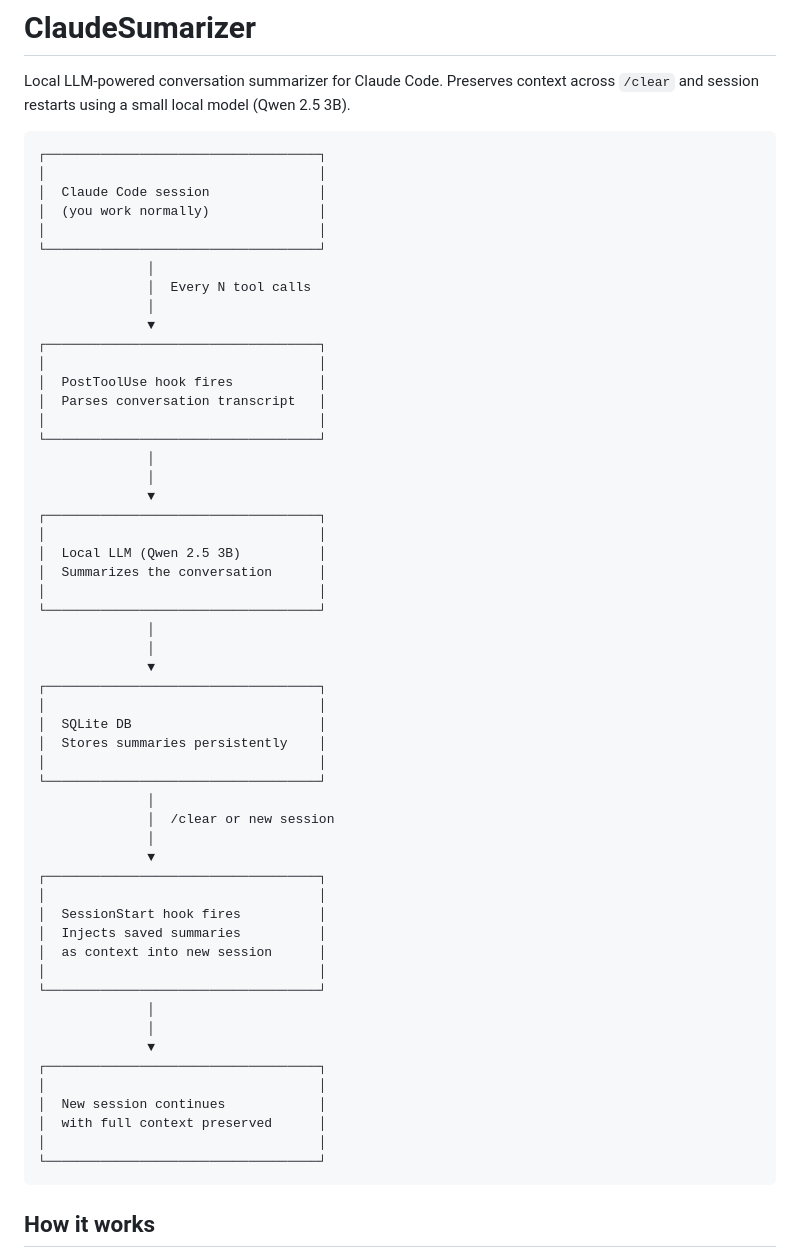
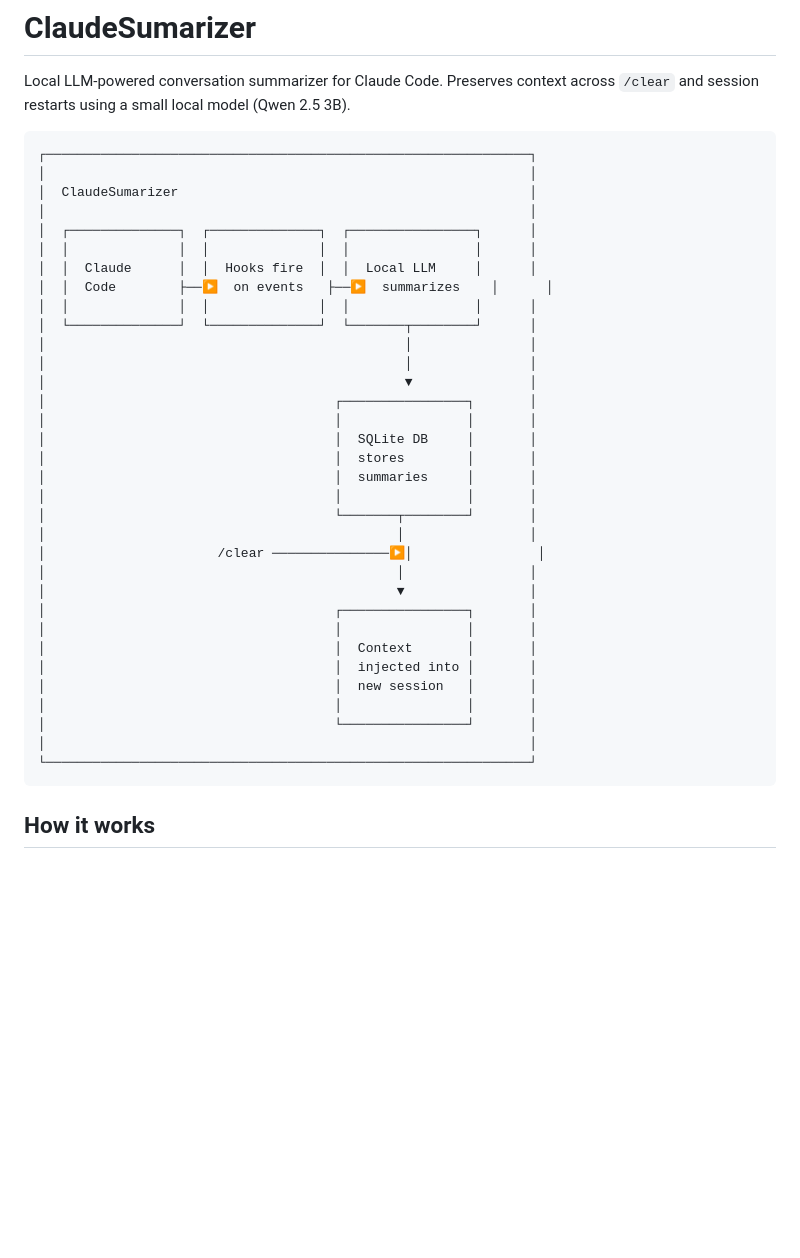
Before and after one commit to microbians/AI.SKILLS, a Markdown page: ClaudeSumarizer/README.md, the part around the change. Drawn GitHub-style; blank space fills up the shorter version.

````diff
--- a/ClaudeSumarizer/README.md
+++ b/ClaudeSumarizer/README.md
@@ -3,60 +3,39 @@
 Local LLM-powered conversation summarizer for Claude Code. Preserves context across `/clear` and session restarts using a small local model (Qwen 2.5 3B).
 
 ```
-┌───────────────────────────────────┐
-│                                   │
-│  Claude Code session              │
-│  (you work normally)              │
-│                                   │
-└───────────────────────────────────┘
-              │
-              │  Every N tool calls
-              │
-              ▼
-┌───────────────────────────────────┐
-│                                   │
-│  PostToolUse hook fires           │
-│  Parses conversation transcript   │
-│                                   │
-└───────────────────────────────────┘
-              │
-              │
-              ▼
-┌───────────────────────────────────┐
-│                                   │
-│  Local LLM (Qwen 2.5 3B)          │
-│  Summarizes the conversation      │
-│                                   │
-└───────────────────────────────────┘
-              │
-              │
-              ▼
-┌───────────────────────────────────┐
-│                                   │
-│  SQLite DB                        │
-│  Stores summaries persistently    │
-│                                   │
-└───────────────────────────────────┘
-              │
-              │  /clear or new session
-              │
-              ▼
-┌───────────────────────────────────┐
-│                                   │
-│  SessionStart hook fires          │
-│  Injects saved summaries          │
-│  as context into new session      │
-│                                   │
-└───────────────────────────────────┘
-              │
-              │
-              ▼
-┌───────────────────────────────────┐
-│                                   │
-│  New session continues            │
-│  with full context preserved      │
-│                                   │
-└───────────────────────────────────┘
+┌──────────────────────────────────────────────────────────────┐
+│                                                              │
+│  ClaudeSumarizer                                             │
+│                                                              │
+│  ┌──────────────┐  ┌──────────────┐  ┌────────────────┐      │
+│  │              │  │              │  │                │      │
+│  │  Claude      │  │  Hooks fire  │  │  Local LLM     │      │
+│  │  Code        ├──▶  on events   ├──▶  summarizes    │      │
+│  │              │  │              │  │                │      │
+│  └──────────────┘  └──────────────┘  └───────┬────────┘      │
+│                                              │               │
+│                                              │               │
+│                                              ▼               │
+│                                     ┌────────────────┐       │
+│                                     │                │       │
+│                                     │  SQLite DB     │       │
+│                                     │  stores        │       │
+│                                     │  summaries     │       │
+│                                     │                │       │
+│                                     └───────┬────────┘       │
+│                                             │                │
+│                      /clear ───────────────▶│                │
+│                                             │                │
+│                                             ▼                │
+│                                     ┌────────────────┐       │
+│                                     │                │       │
+│                                     │  Context       │       │
+│                                     │  injected into │       │
+│                                     │  new session   │       │
+│                                     │                │       │
+│                                     └────────────────┘       │
+│                                                              │
+└──────────────────────────────────────────────────────────────┘
 ```
 
 ## How it works
````
Also changed, not shown: README.md (+33 -22 lines).
